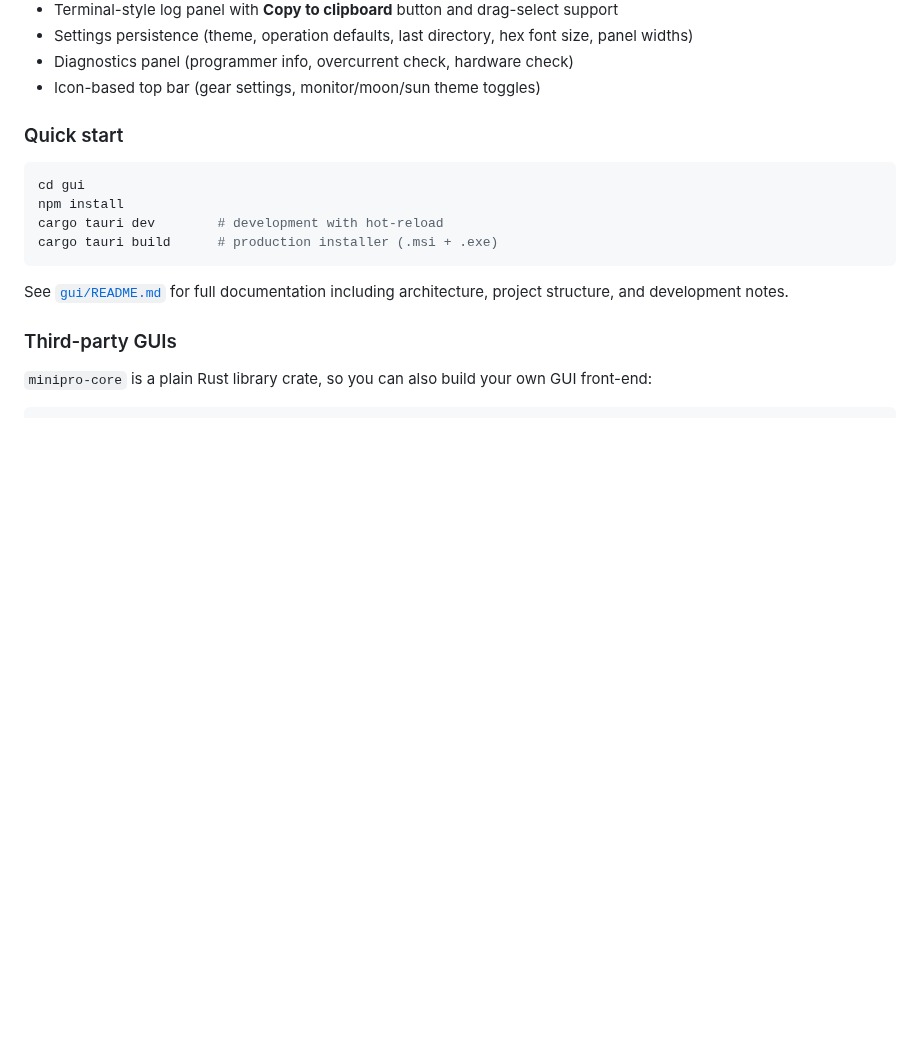
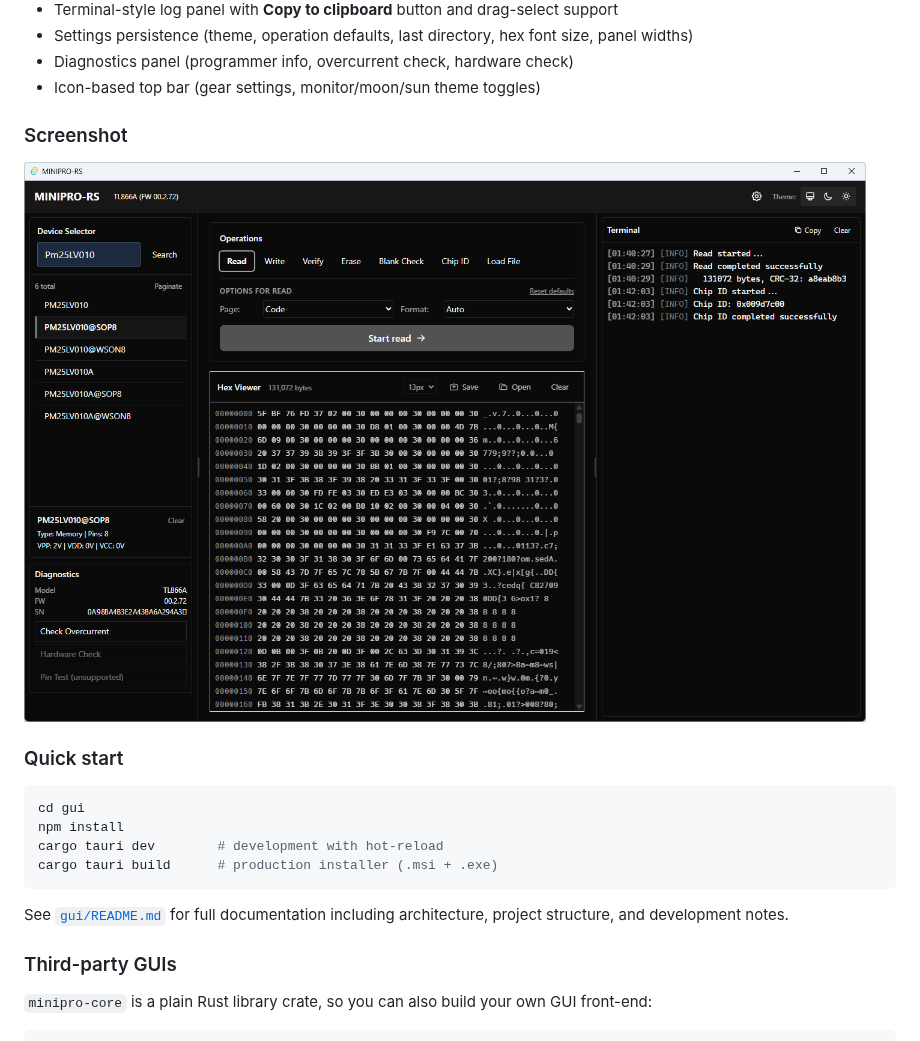
Before and after one commit to Arcturus808/minipro-rs, a Markdown page: README.md, the part around the change. GitHub-like rendering; pictures changed too: docs/screenshots/minipro-rs.png (added); blank space fills up the shorter version.

Commit message:
docs: add GUI screenshot to READMEs
- Add minipro-rs.png screenshot to docs/screenshots/

- Embed screenshot in root README (GUI section)

- Embed screenshot in gui/README.md

```diff
--- a/README.md
+++ b/README.md
@@ -90,6 +90,10 @@ A native desktop GUI is included in the `gui/` directory. It is built with **Tau
 - Settings persistence (theme, operation defaults, last directory, hex font size, panel widths)
 - Diagnostics panel (programmer info, overcurrent check, hardware check)
 - Icon-based top bar (gear settings, monitor/moon/sun theme toggles)
+
+### Screenshot
+
+![MINIPRO-RS GUI](docs/screenshots/minipro-rs.png)
 
 ### Quick start
 
```
Also changed, not shown: gui/README.md (+1 -1 lines), 1 other file.
